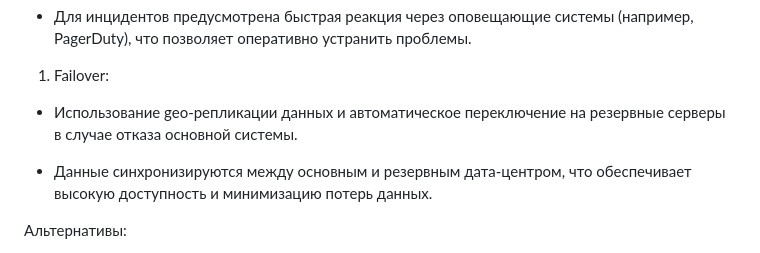
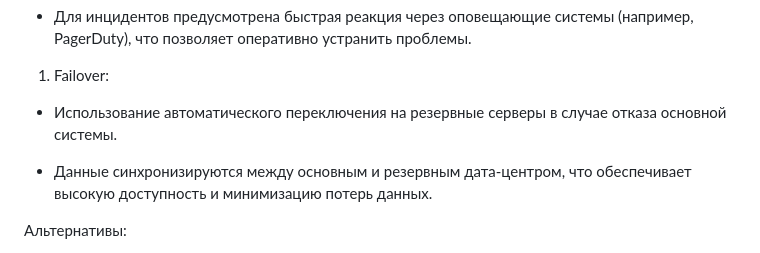
Before and after one commit to den990/daPomogu, a Markdown page: architecture/ADR/Выбор механизма восстановления после сбоев.md, the part around the change. Drawn GitHub-style.

```diff
--- a/architecture/ADR/Выбор механизма восстановления после сбоев.md
+++ b/architecture/ADR/Выбор механизма восстановления после сбоев.md
@@ -34,7 +34,7 @@
 1. Failover:
 
 
-- Использование geo-репликации данных и автоматическое переключение на резервные серверы в случае отказа основной системы.
+- Использование автоматического переключения на резервные серверы в случае отказа основной системы.
 
 - Данные синхронизируются между основным и резервным дата-центром, что обеспечивает высокую доступность и минимизацию потерь данных.
 
```
